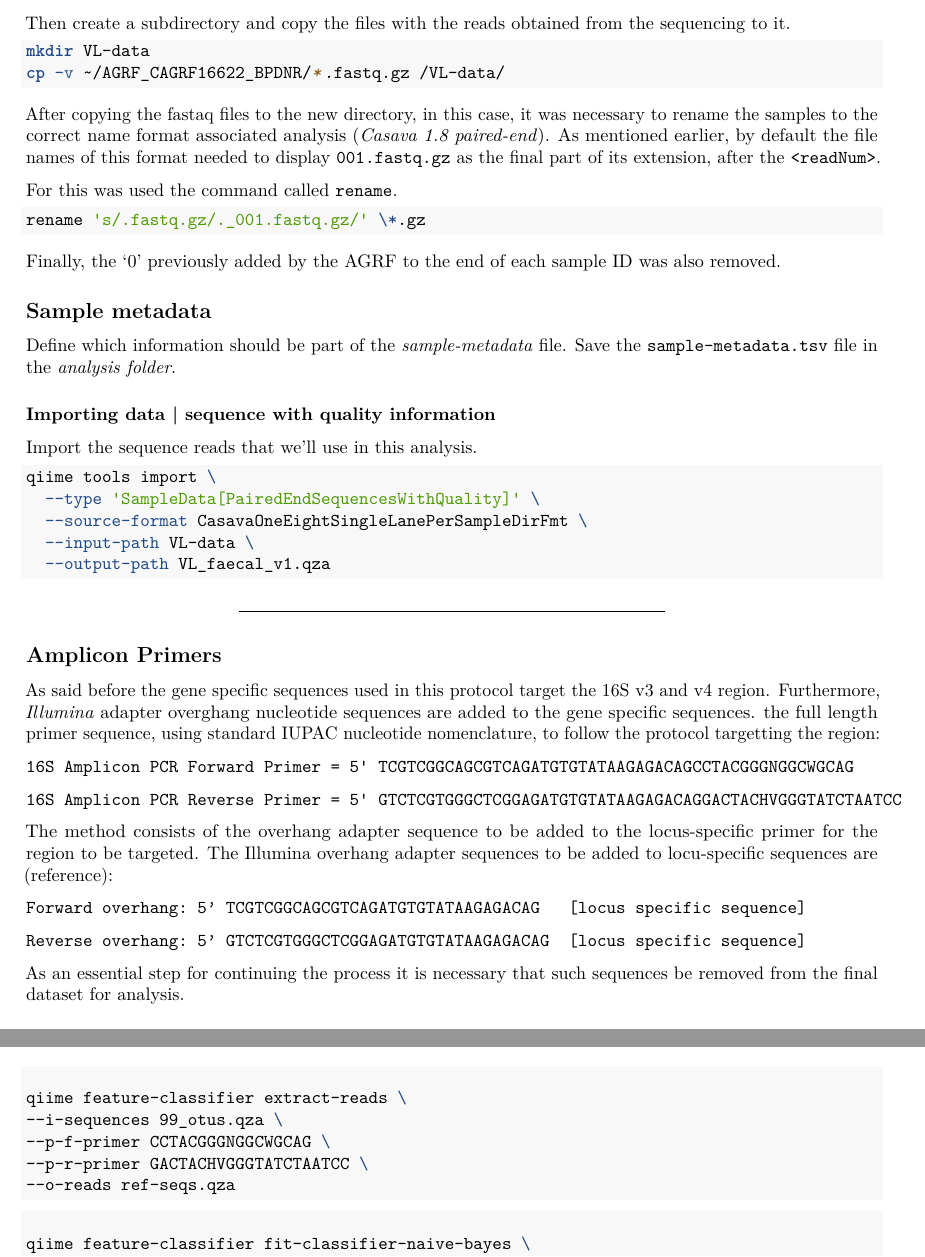
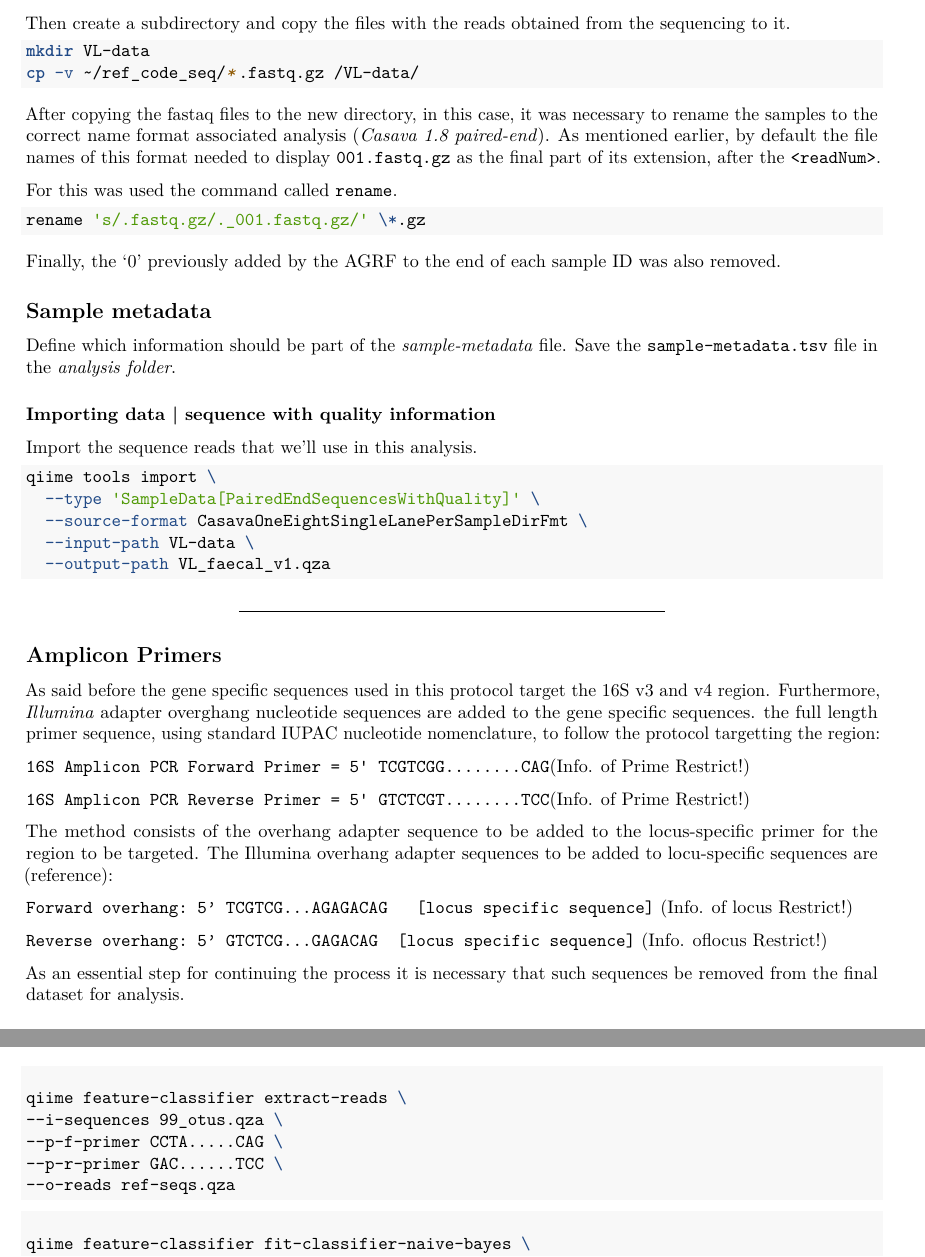
Before and after one commit to RicardoVictorm/Microbiome_analysis, an R Markdown document (docs_until-now/part1_documentation.Rmd): two parts of pages 4 and 10 of 12, joined at a grey line, cut so that both start at the same text. Rendered offline with R 4.5, knitr and Pandoc, then LaTeX, with nearby package versions.

Commit message:
Update part1_documentation.Rmd
Add e remove some info.

````diff
--- a/docs_until-now/part1_documentation.Rmd
+++ b/docs_until-now/part1_documentation.Rmd
@@ -139,7 +139,7 @@ Then create a subdirectory and copy the files with the reads obtained from the s
 
 ```bash
 mkdir VL-data
-cp -v ~/AGRF_CAGRF16622_BPDNR/*.fastq.gz /VL-data/
+cp -v ~/ref_code_seq/*.fastq.gz /VL-data/
 ```
 
 After copying the fastaq files to the new directory, in this case, it was necessary to rename the samples to the correct name format associated analysis (*Casava 1.8 paired-end*). As mentioned earlier, by default the file names of this format needed to display `001.fastq.gz` as the final part of its extension, after the `<readNum>`.
@@ -178,16 +178,16 @@ ___
 
 As said before the gene specific sequences used in this protocol target the 16S v3 and v4 region. Furthermore, *Illumina* adapter overghang nucleotide sequences are added to the gene specific sequences. the full length primer sequence, using standard IUPAC nucleotide nomenclature, to follow the protocol targetting the region:
 
-`16S Amplicon PCR Forward Primer = 5' TCGTCGGCAGCGTCAGATGTGTATAAGAGACAGCCTACGGGNGGCWGCAG`
+`16S Amplicon PCR Forward Primer = 5' TCGTCGG........CAG`(Info. of Prime Restrict!)
 
-`16S Amplicon PCR Reverse Primer = 5' GTCTCGTGGGCTCGGAGATGTGTATAAGAGACAGGACTACHVGGGTATCTAATCC`
+`16S Amplicon PCR Reverse Primer = 5' GTCTCGT........TCC`(Info. of Prime Restrict!)
 
 
 The method consists of the overhang adapter sequence to be added to the locus-specific primer for the region to be targeted. The Illumina overhang adapter sequences to be added to locu-specific sequences are (reference):
 
-`Forward overhang: 5’ TCGTCGGCAGCGTCAGATGTGTATAAGAGACAG   [locus specific sequence]`
+`Forward overhang: 5’ TCGTCG...AGAGACAG   [locus specific sequence]` (Info. of locus Restrict!)
 
-`Reverse overhang: 5’ GTCTCGTGGGCTCGGAGATGTGTATAAGAGACAG  [locus specific sequence]`
+`Reverse overhang: 5’ GTCTCG...GAGACAG  [locus specific sequence]` (Info. oflocus Restrict!)
 
 As an essential step for continuing the process it is necessary that such sequences be removed from the final dataset for analysis.
 
````
Also changed, not shown: docs_until-now/part1_documentation.Rmd (12 more changed lines).
